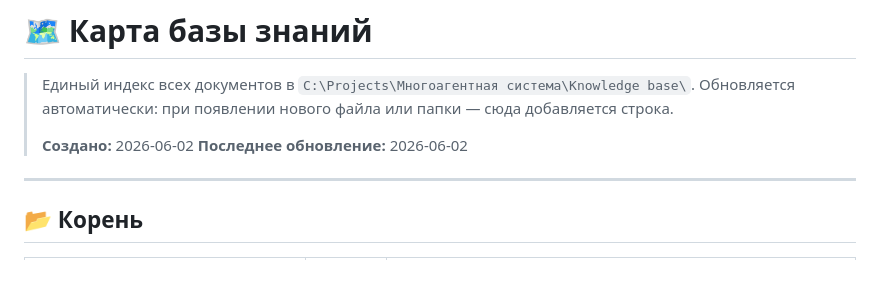
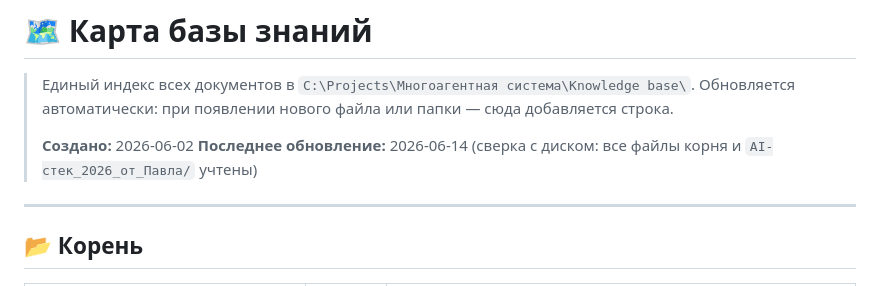
Before and after one commit to aharon310384-cyber/multi-agent-system, a Markdown page: Knowledge base/Карта базы знаний.md, the part around the change. Rendered like a GitHub page.

Commit message:
docs: сверка карты базы знаний с диском, обновлена дата (2026-06-14)
Co-Authored-By: Claude Opus 4.8 <noreply@anthropic.com>

```diff
--- a/Knowledge base/Карта базы знаний.md
+++ b/Knowledge base/Карта базы знаний.md
@@ -4,7 +4,7 @@
 > Обновляется автоматически: при появлении нового файла или папки — сюда добавляется строка.
 >
 > **Создано:** 2026-06-02
-> **Последнее обновление:** 2026-06-02
+> **Последнее обновление:** 2026-06-14 (сверка с диском: все файлы корня и `AI-стек_2026_от_Павла/` учтены)
 
 ---
 
```
